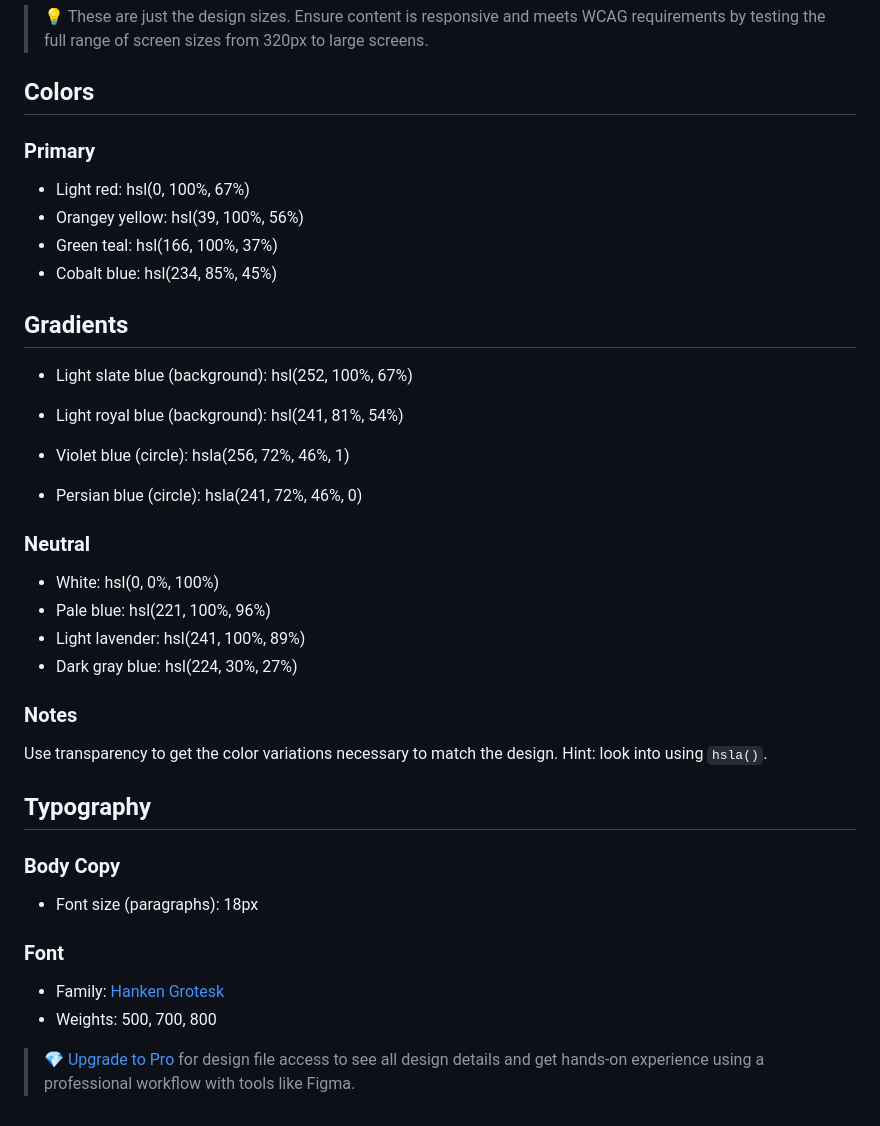
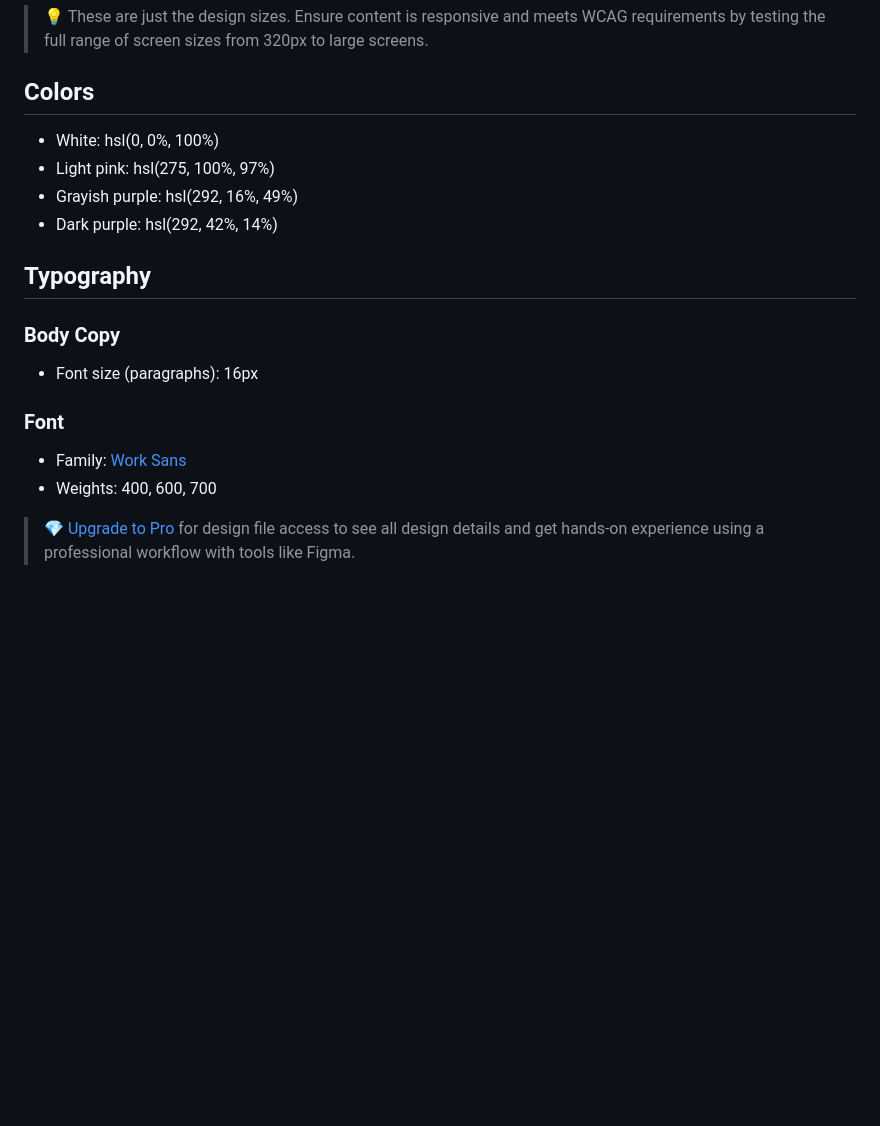
Before and after one commit to tedaussie75/tedaussie75-frontendMentor-project-5, a Markdown page: style-guide.md, the part around the change. Drawn GitHub-style; blank space fills up the shorter version.

```diff
--- a/style-guide.md
+++ b/style-guide.md
@@ -11,43 +11,20 @@ The designs were created to the following widths:
 
 ## Colors
 
-### Primary
-
-- Light red: hsl(0, 100%, 67%)
-- Orangey yellow: hsl(39, 100%, 56%)
-- Green teal: hsl(166, 100%, 37%)
-- Cobalt blue: hsl(234, 85%, 45%)
-
-## Gradients
-
-- Light slate blue (background): hsl(252, 100%, 67%)
-- Light royal blue (background): hsl(241, 81%, 54%)
-
-- Violet blue (circle): hsla(256, 72%, 46%, 1)
-- Persian blue (circle): hsla(241, 72%, 46%, 0)
-
-
-
-### Neutral
-
 - White: hsl(0, 0%, 100%)
-- Pale blue: hsl(221, 100%, 96%)
-- Light lavender: hsl(241, 100%, 89%)
-- Dark gray blue: hsl(224, 30%, 27%)
-
-### Notes
-
-Use transparency to get the color variations necessary to match the design. Hint: look into using `hsla()`.
+- Light pink: hsl(275, 100%, 97%)
+- Grayish purple: hsl(292, 16%, 49%)
+- Dark purple: hsl(292, 42%, 14%)
 
 ## Typography
 
 ### Body Copy
 
-- Font size (paragraphs): 18px
+- Font size (paragraphs): 16px
 
 ### Font
 
-- Family: [Hanken Grotesk](https://fonts.google.com/specimen/Hanken+Grotesk)
-- Weights: 500, 700, 800
+- Family: [Work Sans](https://fonts.google.com/specimen/Work+Sans)
+- Weights: 400, 600, 700
 
 > 💎 [Upgrade to Pro](https://www.frontendmentor.io/pro?ref=style-guide) for design file access to see all design details and get hands-on experience using a professional workflow with tools like Figma.
```
Also changed, not shown: README-template.md (+4 -3 lines), README.md (+8 -9 lines), design/active-states.jpg, design/desktop-design.jpg, design/desktop-preview.jpg, design/mobile-design.jpg, 3 other files.
